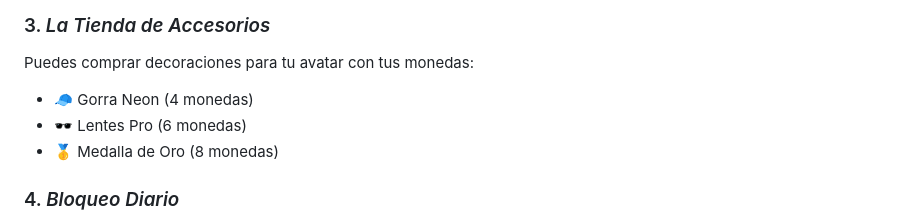
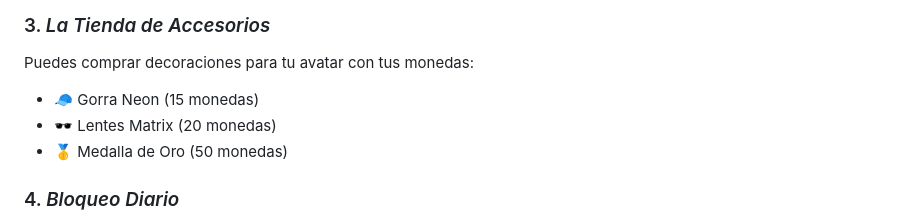
Before and after one commit to JoseAntonioDiazBusati/GymGotchi, a Markdown page: README.md, the part around the change. GitHub-like rendering.

Commit message:
actualizar documentacion precios avatar

```diff
--- a/README.md
+++ b/README.md
@@ -26,9 +26,9 @@ Tu compañero virtual está siempre contigo. Cuando haces tu entrenamiento, se v
 
 ### 3. *La Tienda de Accesorios*
 Puedes comprar decoraciones para tu avatar con tus monedas:
-- 🧢 Gorra Neon (4 monedas)
-- 🕶️ Lentes Pro (6 monedas)
-- 🥇 Medalla de Oro (8 monedas)
+- 🧢 Gorra Neon (15 monedas)
+- 🕶️ Lentes Matrix (20 monedas)
+- 🥇 Medalla de Oro (50 monedas)
 
 ### 4. *Bloqueo Diario*
 Solo puedes registrar tu asistencia o falta *una vez al día*. Después de registrar, deberás esperar hasta mañana para volver a registrar.
```
